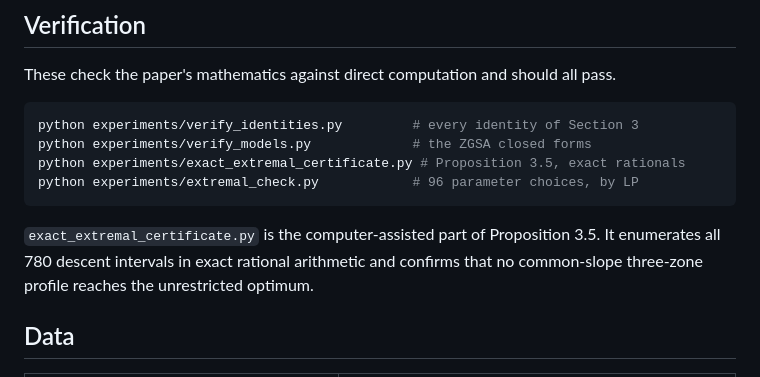
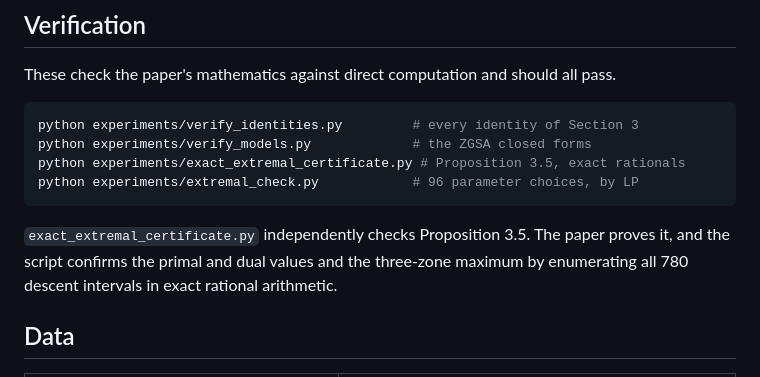
Before and after one commit to kangting/Cumulative-Gram-Schmidt-profiles, a Markdown page: README.md, the part around the change. Rendered like a GitHub page.

Commit message:
Proposition 3.5 is now proved in the paper; the script is an independent check

````diff
--- a/README.md
+++ b/README.md
@@ -81,10 +81,10 @@ python experiments/exact_extremal_certificate.py # Proposition 3.5, exact ration
 python experiments/extremal_check.py            # 96 parameter choices, by LP
 ```
 
-`exact_extremal_certificate.py` is the computer-assisted part of
-Proposition 3.5. It enumerates all 780 descent intervals in exact rational
-arithmetic and confirms that no common-slope three-zone profile reaches the
-unrestricted optimum.
+`exact_extremal_certificate.py` independently checks Proposition 3.5. The
+paper proves it, and the script confirms the primal and dual values and the
+three-zone maximum by enumerating all 780 descent intervals in exact
+rational arithmetic.
 
 ## Data
 
````
